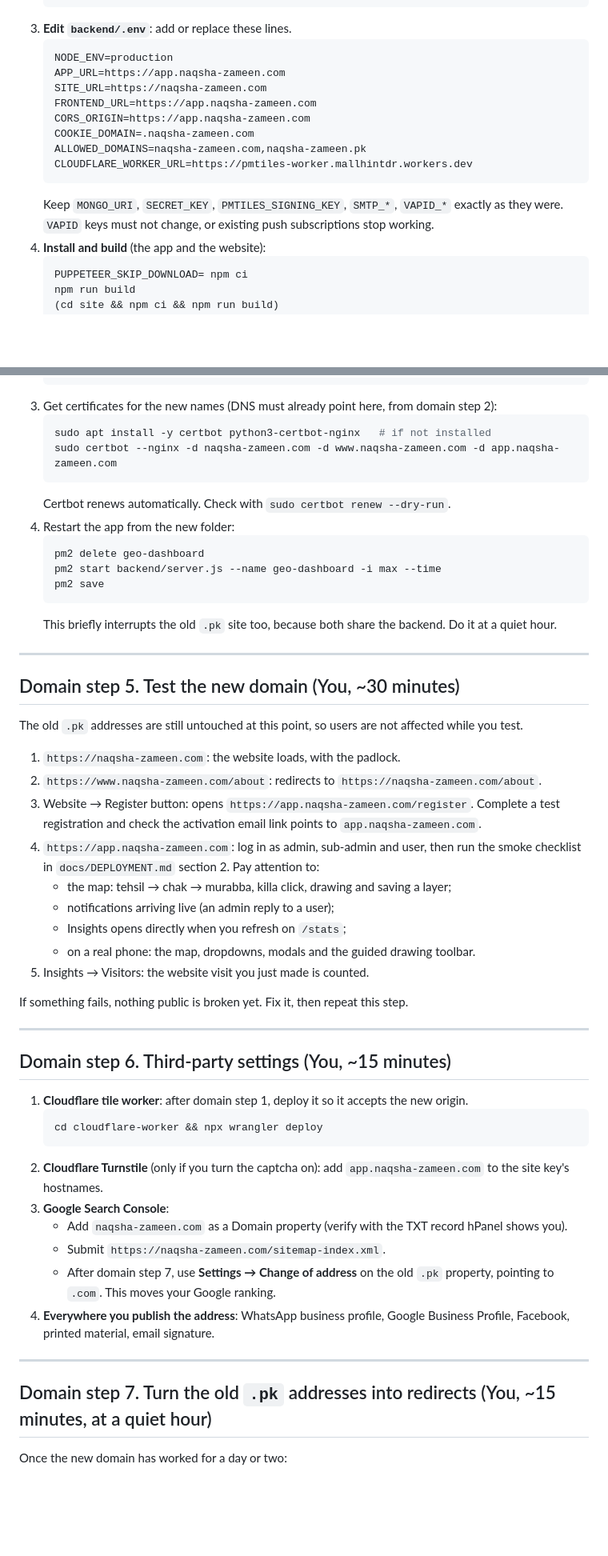
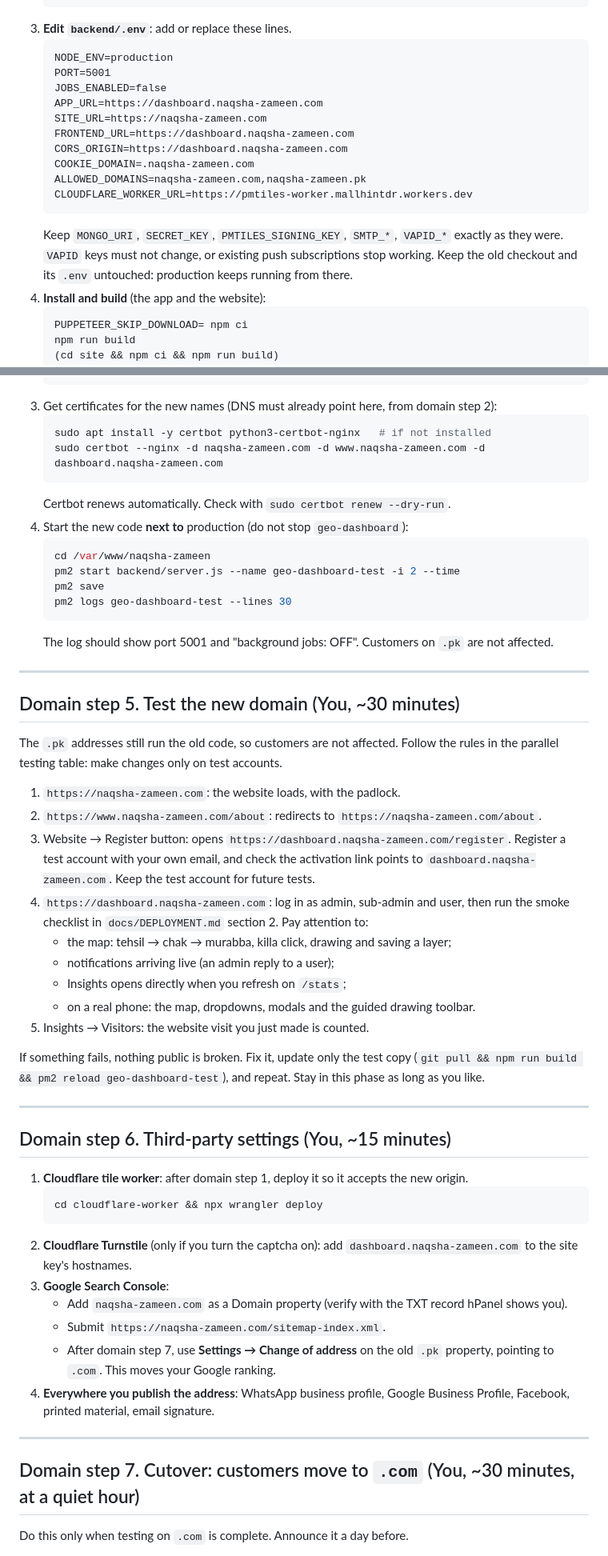
Before and after one commit to mallhintdr/naqsha-zameen-platform, a Markdown page: docs/DOMAIN-MIGRATION.md, 2 parts joined by grey strips. Shown at 80% size. Drawn GitHub-style; blank space fills up the shorter version.

````diff
--- a/docs/DOMAIN-MIGRATION.md
+++ b/docs/DOMAIN-MIGRATION.md
@@ -101,15 +130,18 @@ Connect: hPanel → VPS → Browser terminal, or `ssh root@<VPS IP>`.
 3. **Edit `backend/.env`**: add or replace these lines.
    ```
    NODE_ENV=production
-   APP_URL=https://app.naqsha-zameen.com
+   PORT=5001
+   JOBS_ENABLED=false
+   APP_URL=https://dashboard.naqsha-zameen.com
    SITE_URL=https://naqsha-zameen.com
-   FRONTEND_URL=https://app.naqsha-zameen.com
-   CORS_ORIGIN=https://app.naqsha-zameen.com
+   FRONTEND_URL=https://dashboard.naqsha-zameen.com
+   CORS_ORIGIN=https://dashboard.naqsha-zameen.com
    COOKIE_DOMAIN=.naqsha-zameen.com
    ALLOWED_DOMAINS=naqsha-zameen.com,naqsha-zameen.pk
    CLOUDFLARE_WORKER_URL=https://pmtiles-worker.mallhintdr.workers.dev
    ```
    Keep `MONGO_URI`, `SECRET_KEY`, `PMTILES_SIGNING_KEY`, `SMTP_*`, `VAPID_*` exactly as they were. `VAPID` keys must not change, or existing push subscriptions stop working.
+   Keep the old checkout and its `.env` untouched: production keeps running from there.
 4. **Install and build** (the app and the website):
    ```bash
    PUPPETEER_SKIP_DOWNLOAD= npm ci
@@ -138,34 +170,35 @@ Connect: hPanel → VPS → Browser terminal, or `ssh root@<VPS IP>`.
 3. Get certificates for the new names (DNS must already point here, from domain step 2):
    ```bash
    sudo apt install -y certbot python3-certbot-nginx   # if not installed
-   sudo certbot --nginx -d naqsha-zameen.com -d www.naqsha-zameen.com -d app.naqsha-zameen.com
+   sudo certbot --nginx -d naqsha-zameen.com -d www.naqsha-zameen.com -d dashboard.naqsha-zameen.com
    ```
    Certbot renews automatically. Check with `sudo certbot renew --dry-run`.
-4. Restart the app from the new folder:
+4. Start the new code **next to** production (do not stop `geo-dashboard`):
    ```bash
-   pm2 delete geo-dashboard
-   pm2 start backend/server.js --name geo-dashboard -i max --time
+   cd /var/www/naqsha-zameen
+   pm2 start backend/server.js --name geo-dashboard-test -i 2 --time
    pm2 save
+   pm2 logs geo-dashboard-test --lines 30
    ```
-   This briefly interrupts the old `.pk` site too, because both share the backend. Do it at a quiet hour.
+   The log should show port 5001 and "background jobs: OFF". Customers on `.pk` are not affected.
 
 ---
 
 ## Domain step 5. Test the new domain (You, ~30 minutes)
 
-The old `.pk` addresses are still untouched at this point, so users are not affected while you test.
+The `.pk` addresses still run the old code, so customers are not affected. Follow the rules in the parallel testing table: make changes only on test accounts.
 
 1. `https://naqsha-zameen.com`: the website loads, with the padlock.
 2. `https://www.naqsha-zameen.com/about`: redirects to `https://naqsha-zameen.com/about`.
-3. Website → Register button: opens `https://app.naqsha-zameen.com/register`. Complete a test registration and check the activation email link points to `app.naqsha-zameen.com`.
-4. `https://app.naqsha-zameen.com`: log in as admin, sub-admin and user, then run the smoke checklist in `docs/DEPLOYMENT.md` section 2. Pay attention to:
+3. Website → Register button: opens `https://dashboard.naqsha-zameen.com/register`. Register a test account with your own email, and check the activation link points to `dashboard.naqsha-zameen.com`. Keep the test account for future tests.
+4. `https://dashboard.naqsha-zameen.com`: log in as admin, sub-admin and user, then run the smoke checklist in `docs/DEPLOYMENT.md` section 2. Pay attention to:
    - the map: tehsil → chak → murabba, killa click, drawing and saving a layer;
    - notifications arriving live (an admin reply to a user);
    - Insights opens directly when you refresh on `/stats`;
    - on a real phone: the map, dropdowns, modals and the guided drawing toolbar.
 5. Insights → Visitors: the website visit you just made is counted.
 
-If something fails, nothing public is broken yet. Fix it, then repeat this step.
+If something fails, nothing public is broken. Fix it, update only the test copy (`git pull && npm run build && pm2 reload geo-dashboard-test`), and repeat. Stay in this phase as long as you like.
 
 ---
 
@@ -175,7 +208,7 @@ If something fails, nothing public is broken yet. Fix it, then repeat this step.
    ```bash
    cd cloudflare-worker && npx wrangler deploy
    ```
-2. **Cloudflare Turnstile** (only if you turn the captcha on): add `app.naqsha-zameen.com` to the site key's hostnames.
+2. **Cloudflare Turnstile** (only if you turn the captcha on): add `dashboard.naqsha-zameen.com` to the site key's hostnames.
 3. **Google Search Console**:
    - Add `naqsha-zameen.com` as a Domain property (verify with the TXT record hPanel shows you).
    - Submit `https://naqsha-zameen.com/sitemap-index.xml`.
@@ -184,7 +217,7 @@ If something fails, nothing public is broken yet. Fix it, then repeat this step.
 
 ---
 
-## Domain step 7. Turn the old `.pk` addresses into redirects (You, ~15 minutes, at a quiet hour)
+## Domain step 7. Cutover: customers move to `.com` (You, ~30 minutes, at a quiet hour)
 
-Once the new domain has worked for a day or two:
+Do this only when testing on `.com` is complete. Announce it a day before.
 
````
Also changed, not shown: other parts of docs/DOMAIN-MIGRATION.md (+66 -30 lines).
